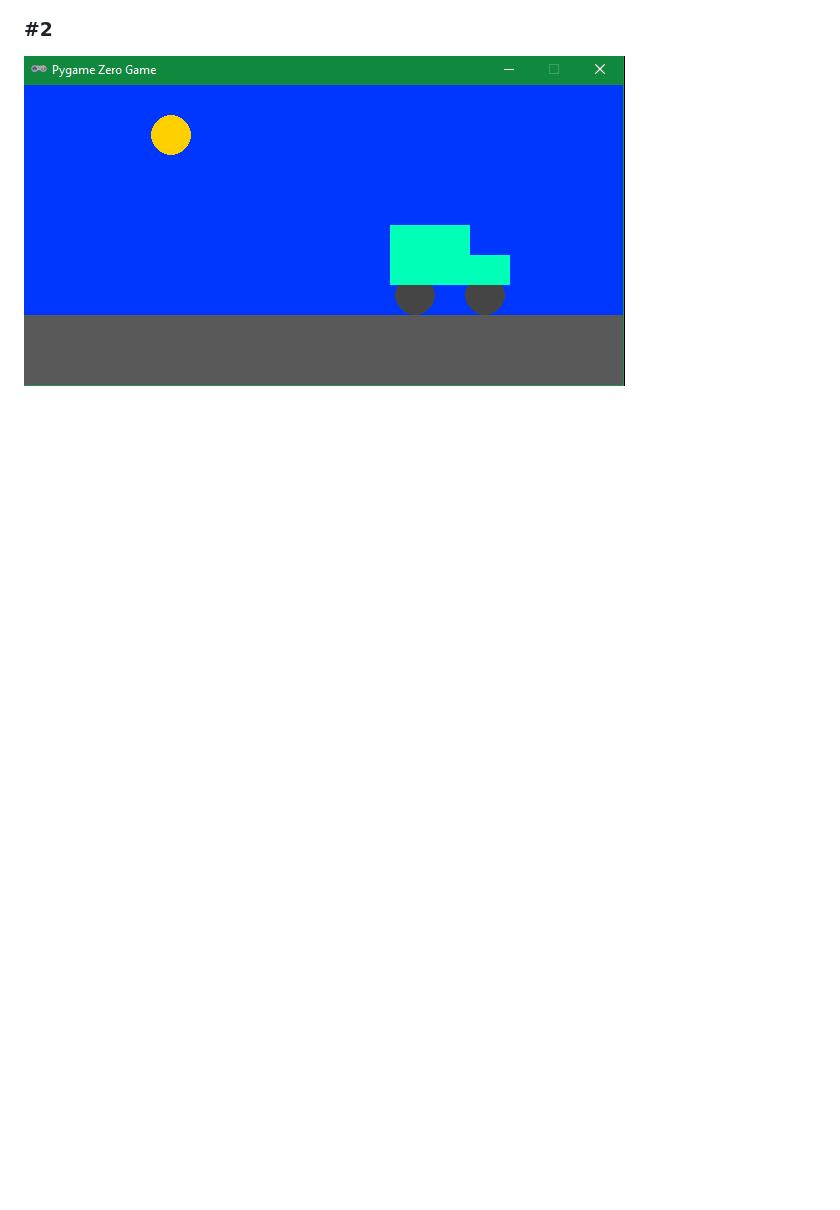
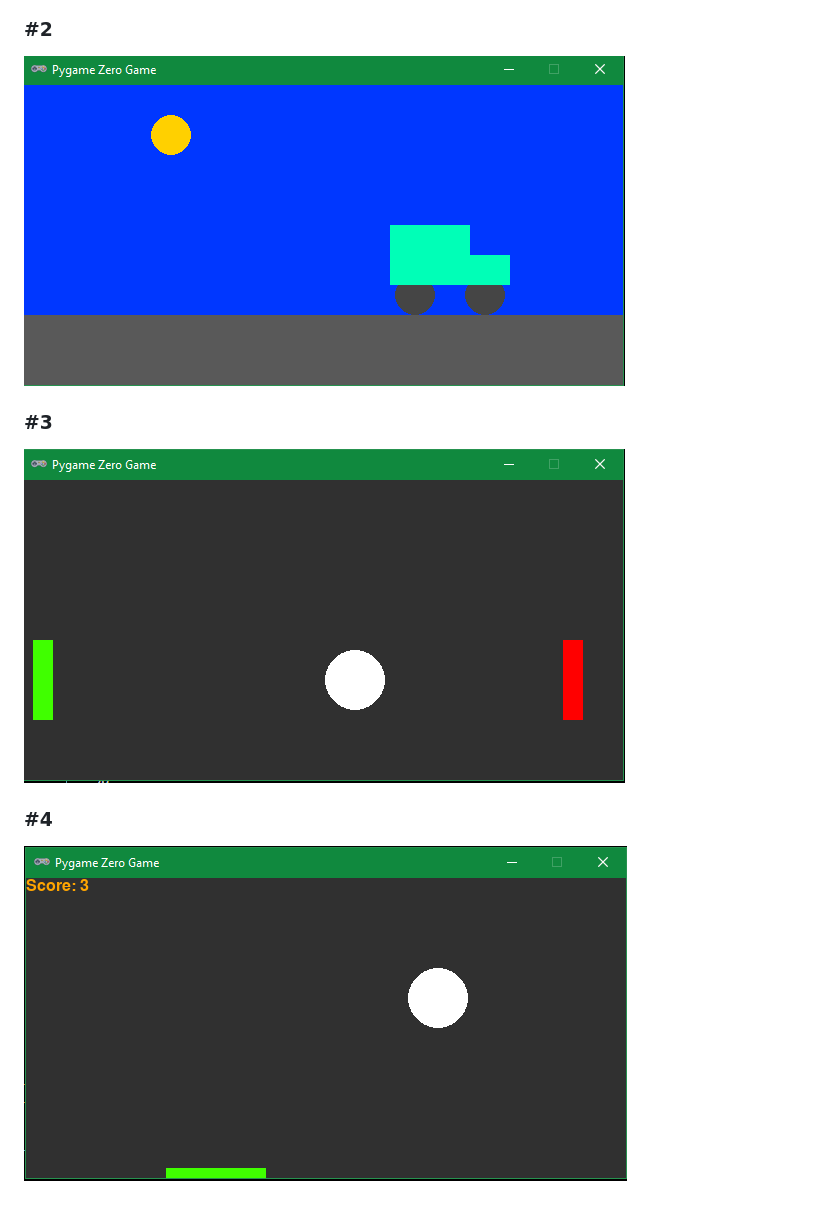
Before and after one commit to briansu2004/MyPython, a Markdown page: EffiePythonSummerCamp/README.md, the part around the change. Rendered like a GitHub page; pictures changed too: EffiePythonSummerCamp/class3.png (added), EffiePythonSummerCamp/class4.png (added); blank space fills up the shorter version.

```diff
--- a/EffiePythonSummerCamp/README.md
+++ b/EffiePythonSummerCamp/README.md
@@ -23,3 +23,11 @@ pip install pgzero
 ### #2
 
 ![class2.png](class2.png)
+
+### #3
+
+![class3.png](class3.png)
+
+### #4
+
+![class4.png](class4.png)
```
Also changed, not shown: 2 other files.
